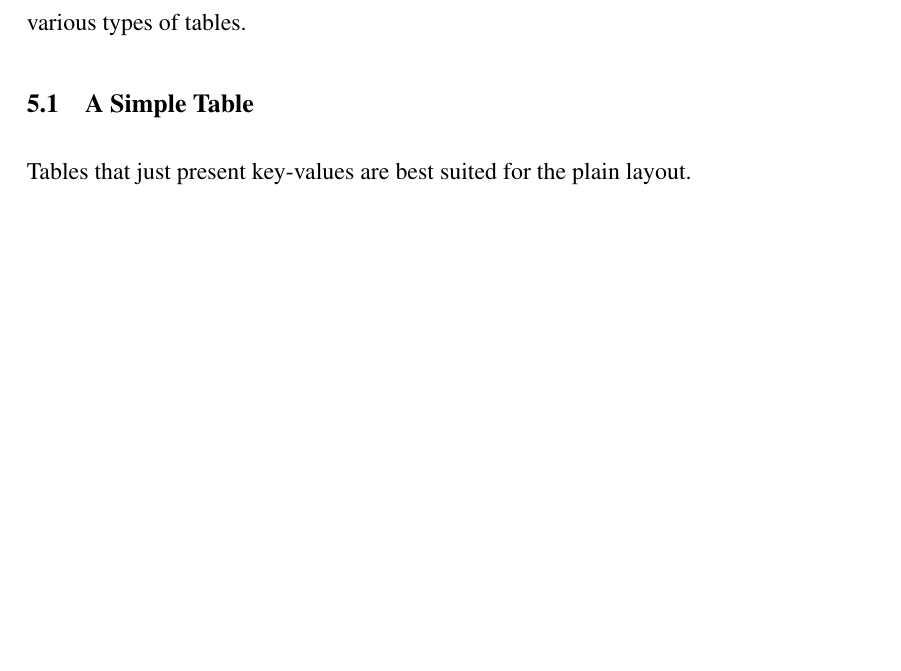
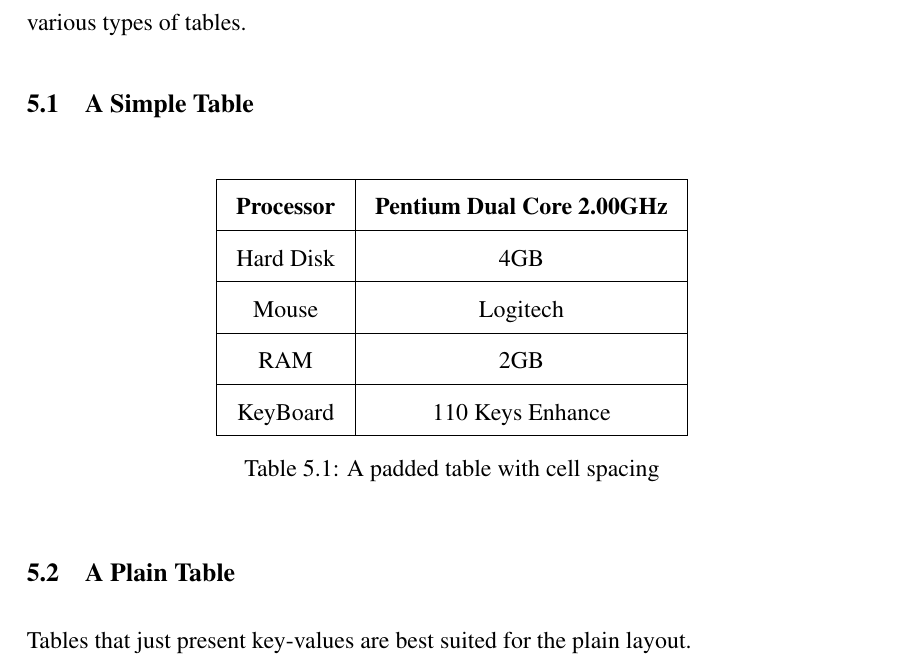
Before and after one commit to captainsano/vitmsprojectreport, a LaTeX thesis (example/example.tex, which reads vitmsprojectreport.cls): part of page 26 of 35 before the commit and part of page 26 of 36 after it, cut so that both start at the same text, the shorter picture padded with empty space. Compiled offline with pdfLaTeX.

Commit message:
Added example for a simple table, with padding.

```diff
--- a/example/example.tex
+++ b/example/example.tex
@@ -570,6 +570,27 @@ Another informal way of defining algorithms is to use an enumeration list, suppo
 Tables are created with the tabular environment. The following sections illustrate the various types of tables.
 
 \section{A Simple Table}
+
+\begin{paddedtable}
+\centering
+\begin{tabular}{|c|c|}
+\hline
+\textbf{Processor}  &  \textbf{Pentium Dual Core 2.00GHz} \\
+\hline
+Hard Disk & 4GB \\
+\hline
+Mouse & Logitech \\
+\hline
+RAM & 2GB \\
+\hline
+KeyBoard & 110 Keys Enhance \\
+\hline
+\end{tabular}
+\caption{A padded table with cell spacing}
+\label{table:padded_table}
+\end{paddedtable}
+
+\section{A Plain Table}
 
 Tables that just present key-values are best suited for the plain layout.
 
--- a/vitmsprojectreport.cls
+++ b/vitmsprojectreport.cls
@@ -160,6 +160,14 @@
 
 % Plain bibliography style
 \bibliographystyle{plain}
+
+% A new table environment with extra padding: padded table. Position fixed at HTB
+\newenvironment{paddedtable}
+               {\@float{table}[htb]\setlength{\tabcolsep}{10pt}\def\arraystretch{1.75}}
+               {\end@float}
+\newenvironment{paddedtable*}
+               {\@dblfloat{table}[htb]}
+               {\end@dblfloat}
 
 %==========================================================================
 %                                                                         %
```
Also changed, not shown: example/example.pdf.
